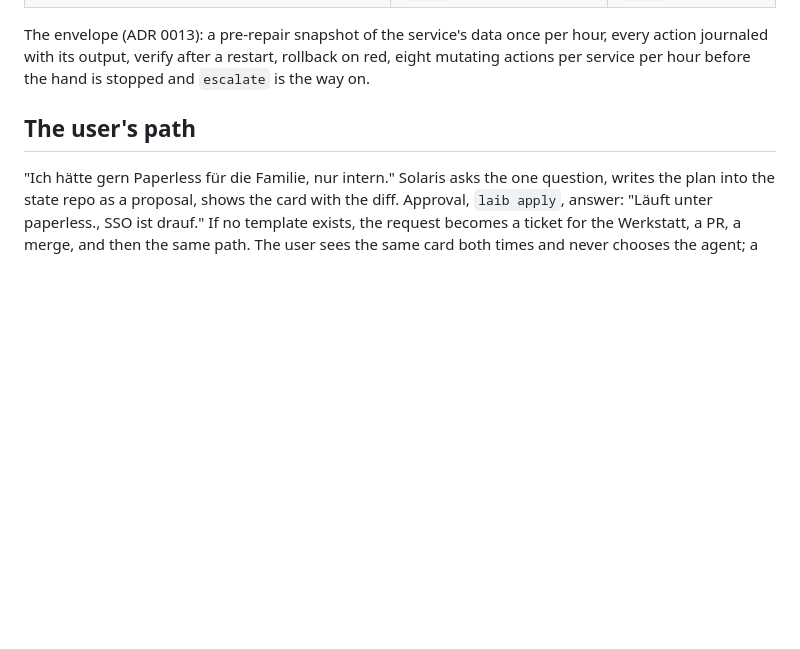
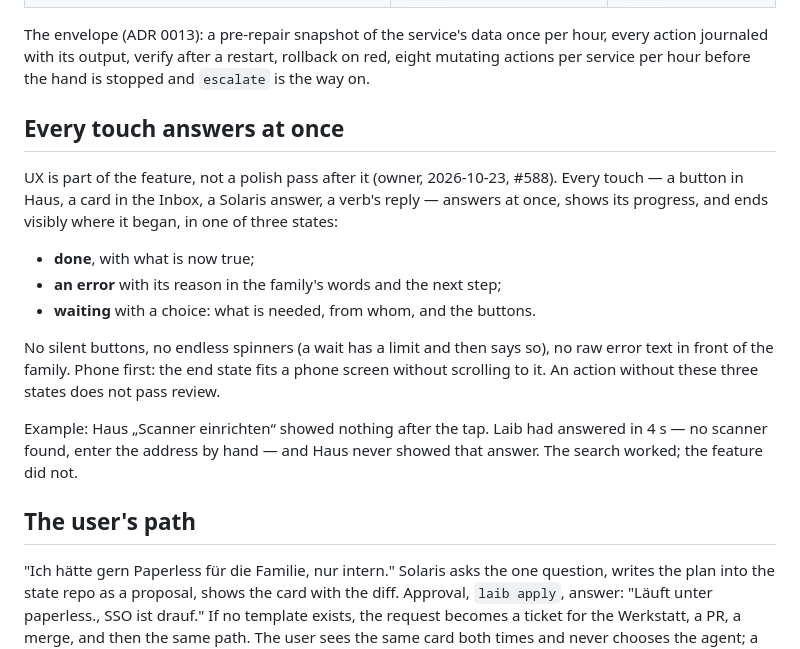
Before and after one commit to mdopp/laib, a Markdown page: docs/DESIGN.md, the part around the change. Drawn GitHub-style; blank space fills up the shorter version.

```diff
--- a/docs/DESIGN.md
+++ b/docs/DESIGN.md
@@ -163,6 +163,26 @@ The envelope (ADR 0013): a pre-repair snapshot of the service's data once
 per hour, every action journaled with its output, verify after a restart,
 rollback on red, eight mutating actions per service per hour before the
 hand is stopped and `escalate` is the way on.
+
+## Every touch answers at once
+
+UX is part of the feature, not a polish pass after it (owner, 2026-10-23,
+#588). Every touch — a button in Haus, a card in the Inbox, a Solaris
+answer, a verb's reply — answers at once, shows its progress, and ends
+visibly where it began, in one of three states:
+
+- **done**, with what is now true;
+- **an error** with its reason in the family's words and the next step;
+- **waiting** with a choice: what is needed, from whom, and the buttons.
+
+No silent buttons, no endless spinners (a wait has a limit and then says
+so), no raw error text in front of the family. Phone first: the end state
+fits a phone screen without scrolling to it. An action without these three
+states does not pass review.
+
+Example: Haus „Scanner einrichten“ showed nothing after the tap. Laib had
+answered in 4 s — no scanner found, enter the address by hand — and Haus
+never showed that answer. The search worked; the feature did not.
 
 ## The user's path
 
```
Also changed, not shown: CLAUDE.md (+5 -0 lines), werkstatt/guide/apps.md (+7 -0 lines).
